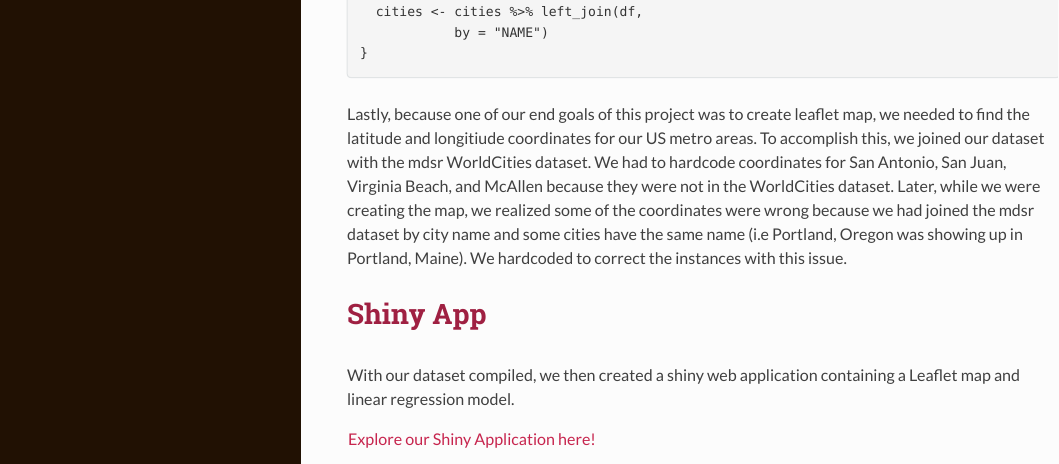
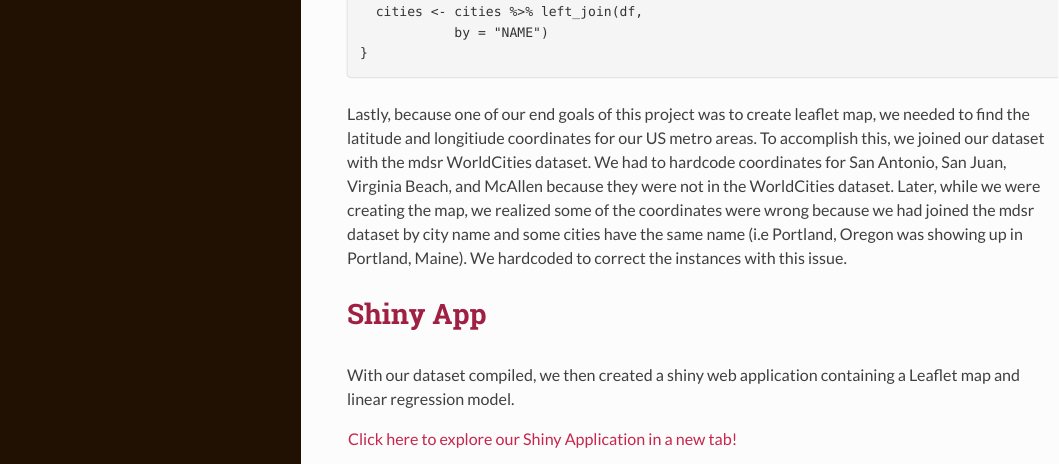
Before and after one commit to stat231-f20/Blog-Data-For-Good, an R Markdown document (index.Rmd): the page in a window 1100 px wide, from 2730 px down. The pictures show the output file index.html that the author committed with the source, opened offline.

Commit message:
embedded shiny app!

```diff
--- a/index.Rmd
+++ b/index.Rmd
@@ -80,7 +80,7 @@ Lastly, because one of our end goals of this project was to create leaflet map,
 
 With our dataset compiled, we then created a shiny web application containing a Leaflet map and linear regression model.
 
-[Explore our Shiny Application here!](https://sjenkins23.shinyapps.io/Metro_Areas/?_ga=2.21772920.2139815388.1605468268-618769786.1599849958)
+[Click here to explore our Shiny Application in a new tab!](https://sjenkins23.shinyapps.io/Metro_Areas/?_ga=2.21772920.2139815388.1605468268-618769786.1599849958)
 
 <iframe height="600" width="100%" frameborder="no" title="Put Your Title Here" src="https://sjenkins23.shinyapps.io/Metro_Areas/?_ga=2.21772920.2139815388.1605468268-618769786.1599849958"> </iframe>
 
```
Also changed, not shown: index.html.
